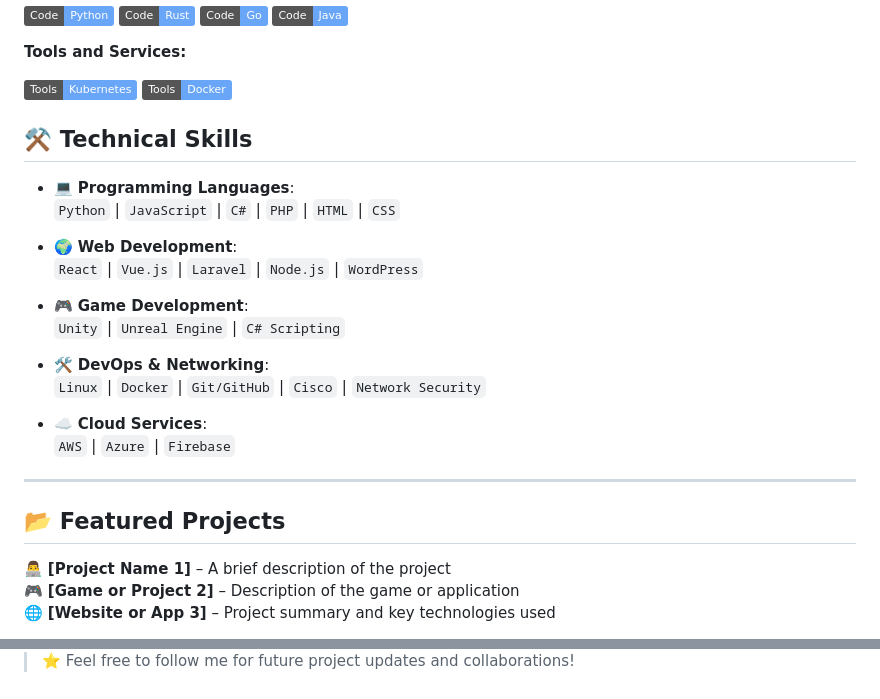
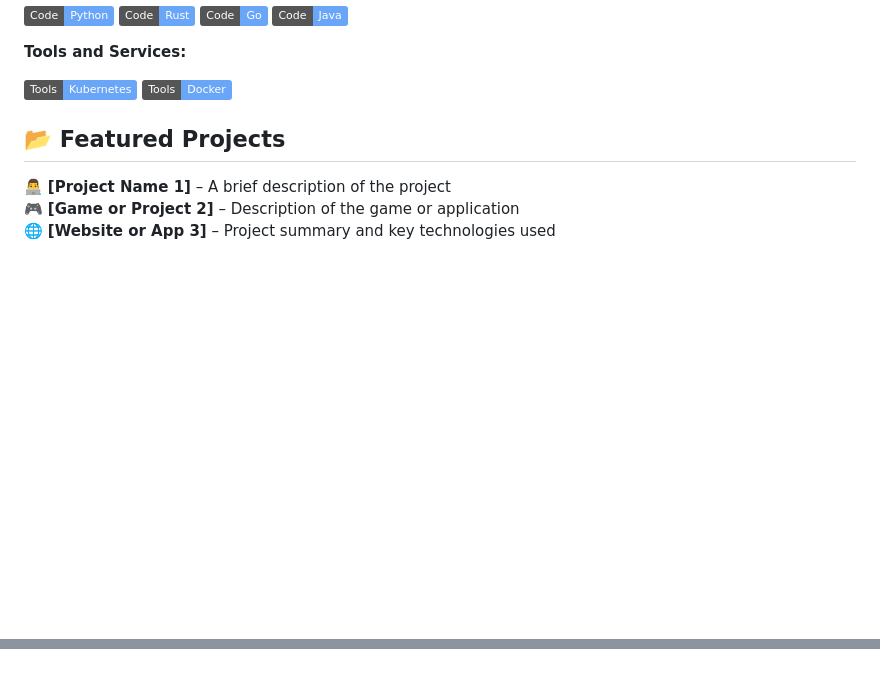
Before and after one commit to Hamdan-Farhan/Hamdan-Farhan, a Markdown page: README.md, 2 parts joined by grey strips. GitHub-like rendering; badges without logos; blank space fills up the shorter version.

```diff
--- a/README.md
+++ b/README.md
@@ -72,27 +64,6 @@ Always exploring new technologies and staying updated with the latest in softwar
 ![Docker](https://img.shields.io/badge/Tools-Docker-informational?style=flat&logo=docker&logoColor=white&color=6aa6f8)
 
 
-
-
-## ⚒️ Technical Skills
-
-- 💻 **Programming Languages**:
-  `Python` | `JavaScript` | `C#` | `PHP` | `HTML` | `CSS`
-
-- 🌍 **Web Development**:
-  `React` | `Vue.js` | `Laravel` | `Node.js` | `WordPress`
-
-- 🎮 **Game Development**:
-  `Unity` | `Unreal Engine` | `C# Scripting`
-
-- 🛠️ **DevOps & Networking**:
-  `Linux` | `Docker` | `Git/GitHub` | `Cisco` | `Network Security`
-
-- ☁️ **Cloud Services**:
-  `AWS` | `Azure` | `Firebase`
-
----
-
 ## 📂 Featured Projects
 
 👨‍💻 **[Project Name 1]** – A brief description of the project
@@ -135 +88,0 @@ Always exploring new technologies and staying updated with the latest in softwar
-> ⭐ Feel free to follow me for future project updates and collaborations!
```
Also changed, not shown: other parts of README.md (+0 -25 lines).
